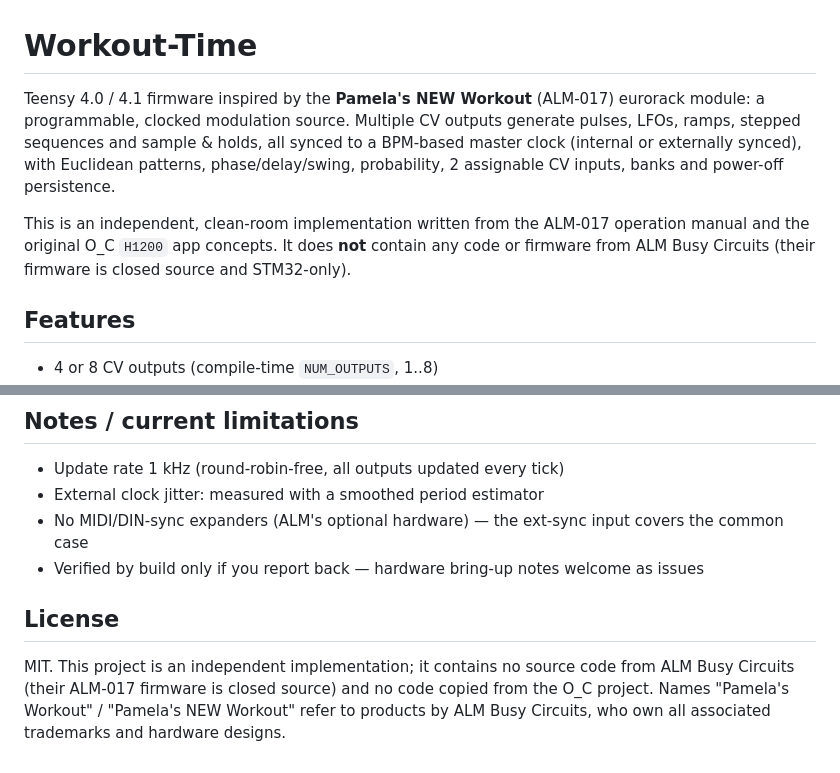
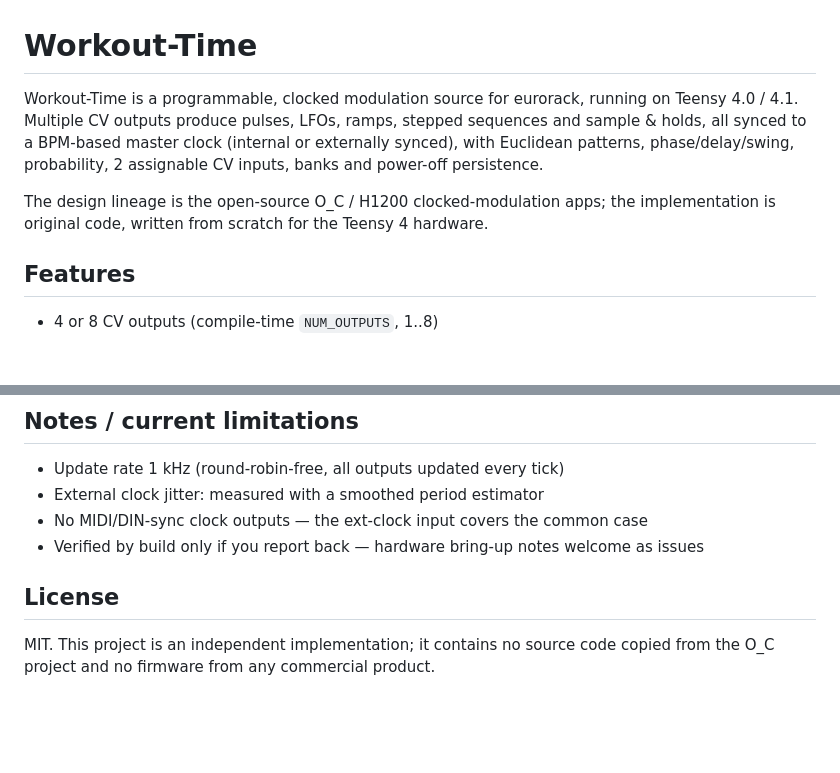
Before and after one commit to andrixb/PamsNewerCrime, a Markdown page: README.md, 2 parts joined by grey strips. GitHub-like rendering; blank space fills up the shorter version.

Commit message:
README: remove references to commercial closed modules; describe original design lineage

```diff
--- a/README.md
+++ b/README.md
@@ -1,14 +1,13 @@
 # Workout-Time
 
-Teensy 4.0 / 4.1 firmware inspired by the **Pamela's NEW Workout** (ALM-017) eurorack module:
-a programmable, clocked modulation source. Multiple CV outputs generate pulses, LFOs,
-ramps, stepped sequences and sample & holds, all synced to a BPM-based master clock
-(internal or externally synced), with Euclidean patterns, phase/delay/swing, probability,
-2 assignable CV inputs, banks and power-off persistence.
+Workout-Time is a programmable, clocked modulation source for eurorack, running on
+Teensy 4.0 / 4.1. Multiple CV outputs produce pulses, LFOs, ramps, stepped sequences
+and sample & holds, all synced to a BPM-based master clock (internal or externally
+synced), with Euclidean patterns, phase/delay/swing, probability, 2 assignable CV
+inputs, banks and power-off persistence.
 
-This is an independent, clean-room implementation written from the ALM-017 operation
-manual and the original O_C `H1200` app concepts. It does **not** contain any code or
-firmware from ALM Busy Circuits (their firmware is closed source and STM32-only).
+The design lineage is the open-source O_C / H1200 clocked-modulation apps; the
+implementation is original code, written from scratch for the Teensy 4 hardware.
 
 ## Features
 
@@ -99,13 +98,10 @@ The `teensy40_8out` env shows Teensy 4.0 can also run 8 outputs (4 DAC chips).
 
 - Update rate 1 kHz (round-robin-free, all outputs updated every tick)
 - External clock jitter: measured with a smoothed period estimator
-- No MIDI/DIN-sync expanders (ALM's optional hardware) — the ext-sync input covers
-  the common case
+- No MIDI/DIN-sync clock outputs — the ext-clock input covers the common case
 - Verified by build only if you report back — hardware bring-up notes welcome as issues
 
 ## License
 
-MIT. This project is an independent implementation; it contains no source code from
-ALM Busy Circuits (their ALM-017 firmware is closed source) and no code copied from
-the O_C project. Names "Pamela's Workout" / "Pamela's NEW Workout" refer to products
-by ALM Busy Circuits, who own all associated trademarks and hardware designs.
+MIT. This project is an independent implementation; it contains no source code copied
+from the O_C project and no firmware from any commercial product.
```
